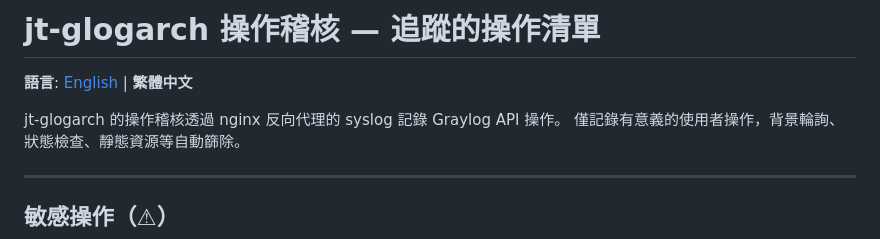
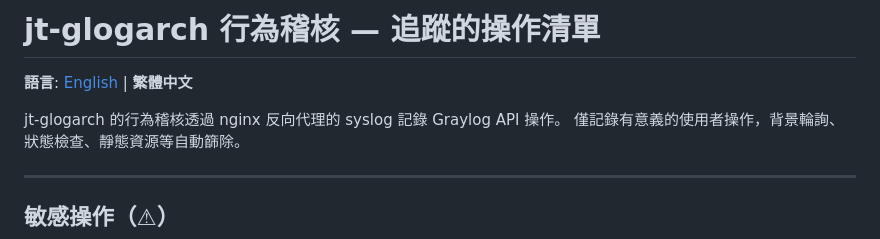
Before and after one commit to bittieshsu/jt-glogarch, a Markdown page: AUDIT-OPERATIONS-zh_TW.md, the part around the change. GitHub-like rendering.

```diff
--- a/AUDIT-OPERATIONS-zh_TW.md
+++ b/AUDIT-OPERATIONS-zh_TW.md
@@ -1,8 +1,8 @@
-# jt-glogarch 操作稽核 — 追蹤的操作清單
+# jt-glogarch 行為稽核 — 追蹤的操作清單
 
 **語言**: [English](AUDIT-OPERATIONS.md) | **繁體中文**
 
-jt-glogarch 的操作稽核透過 nginx 反向代理的 syslog 記錄 Graylog API 操作。
+jt-glogarch 的行為稽核透過 nginx 反向代理的 syslog 記錄 Graylog API 操作。
 僅記錄有意義的使用者操作，背景輪詢、狀態檢查、靜態資源等自動篩除。
 
 ---
```
Also changed, not shown: CHANGELOG-zh_TW.md (+4 -4 lines).
